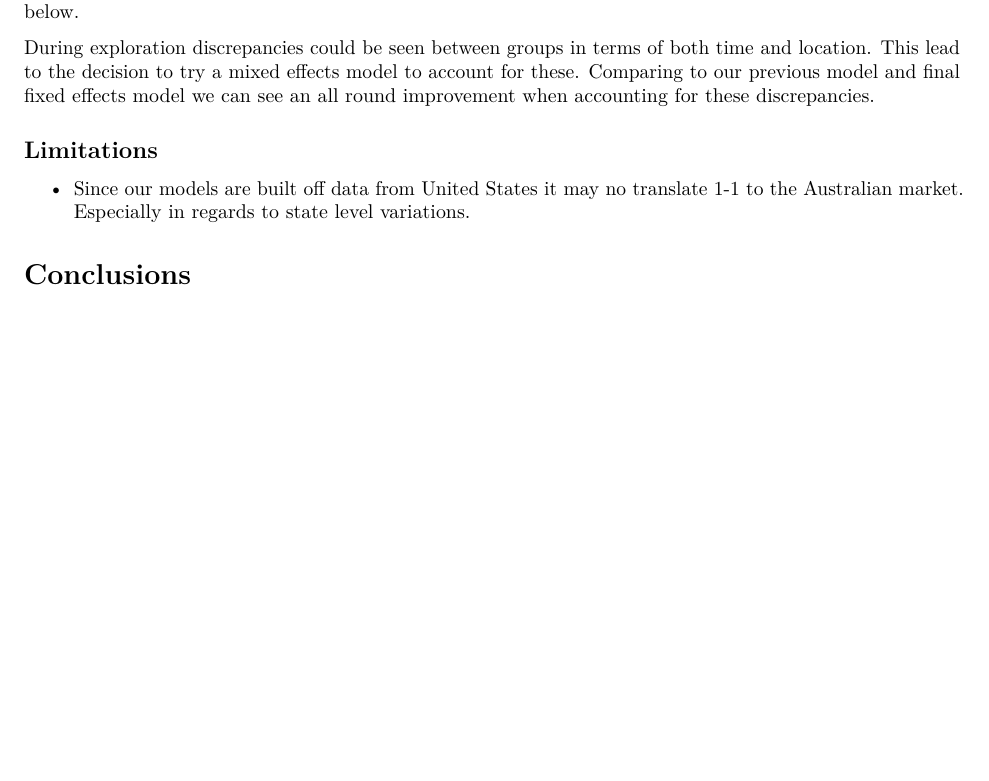
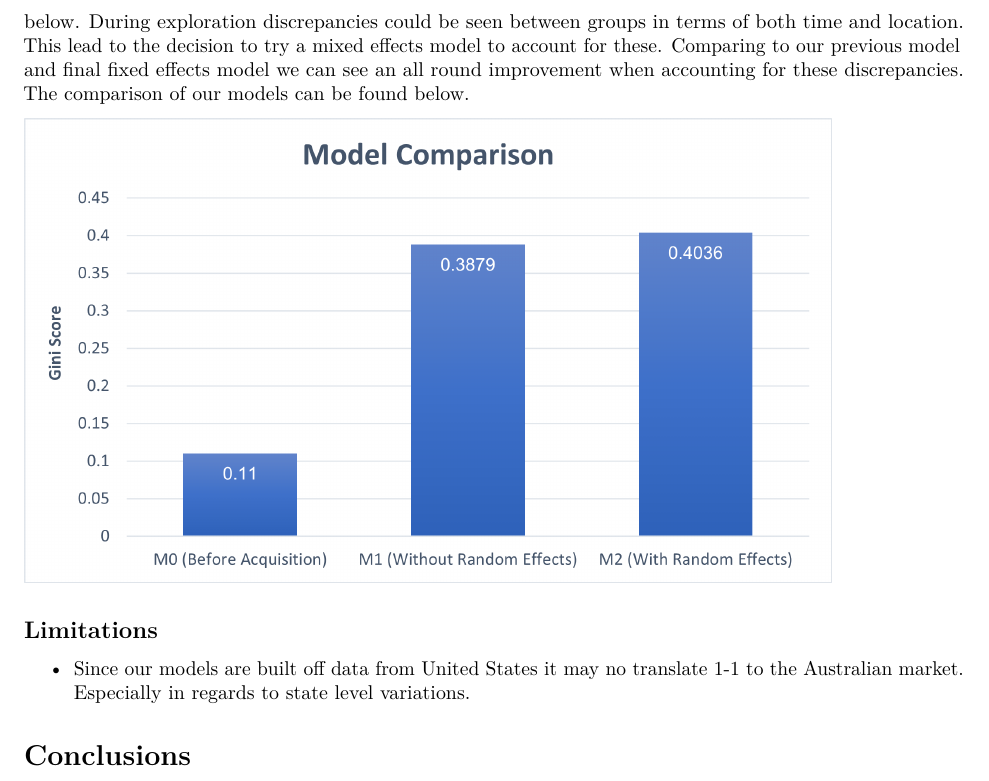
Before and after one commit to GecklesTheClown/Bank_Default_Model_MXB344, an R Markdown document (Loan Default SOAP (G3).Rmd): part of page 2 of 2, cut so that both start at the same text, the shorter picture padded with empty space. Rendered offline with R 4.5, knitr and Pandoc, then LaTeX, with nearby package versions.

Commit message:
Soap Stuff

```diff
--- a/Loan Default SOAP (G3).Rmd
+++ b/Loan Default SOAP (G3).Rmd
@@ -40,9 +40,9 @@ Though however, we explicitly stated our model would be based on the knowledge a
 
 # Results
 
-Initial models were produced using domain knowledge and exploratory plots. These were then compared to our previous model prior to the acquisition. After assessing the new models, exploration into using an algorithmic selection approach to find important variables. This yielded better results which can be seen below.
+Initial models were produced using domain knowledge and exploratory plots. These were then compared to our previous model prior to the acquisition. After assessing the new models, exploration into using an algorithmic selection approach to find important variables. This yielded better results which can be seen below. During exploration discrepancies could be seen between groups in terms of both time and location. This lead to the decision to try a mixed effects model to account for these. Comparing to our previous model and final fixed effects model we can see an all round improvement when accounting for these discrepancies. The comparison of our models can be found below.
 
-During exploration discrepancies could be seen between groups in terms of both time and location. This lead to the decision to try a mixed effects model to account for these. Comparing to our previous model and final fixed effects model we can see an all round improvement when accounting for these discrepancies.
+![](pic1.png)
 
 
 
```
Also changed, not shown: Loan-Default-SOAP--G3-.pdf, pic1.png (added), 1 other file.
